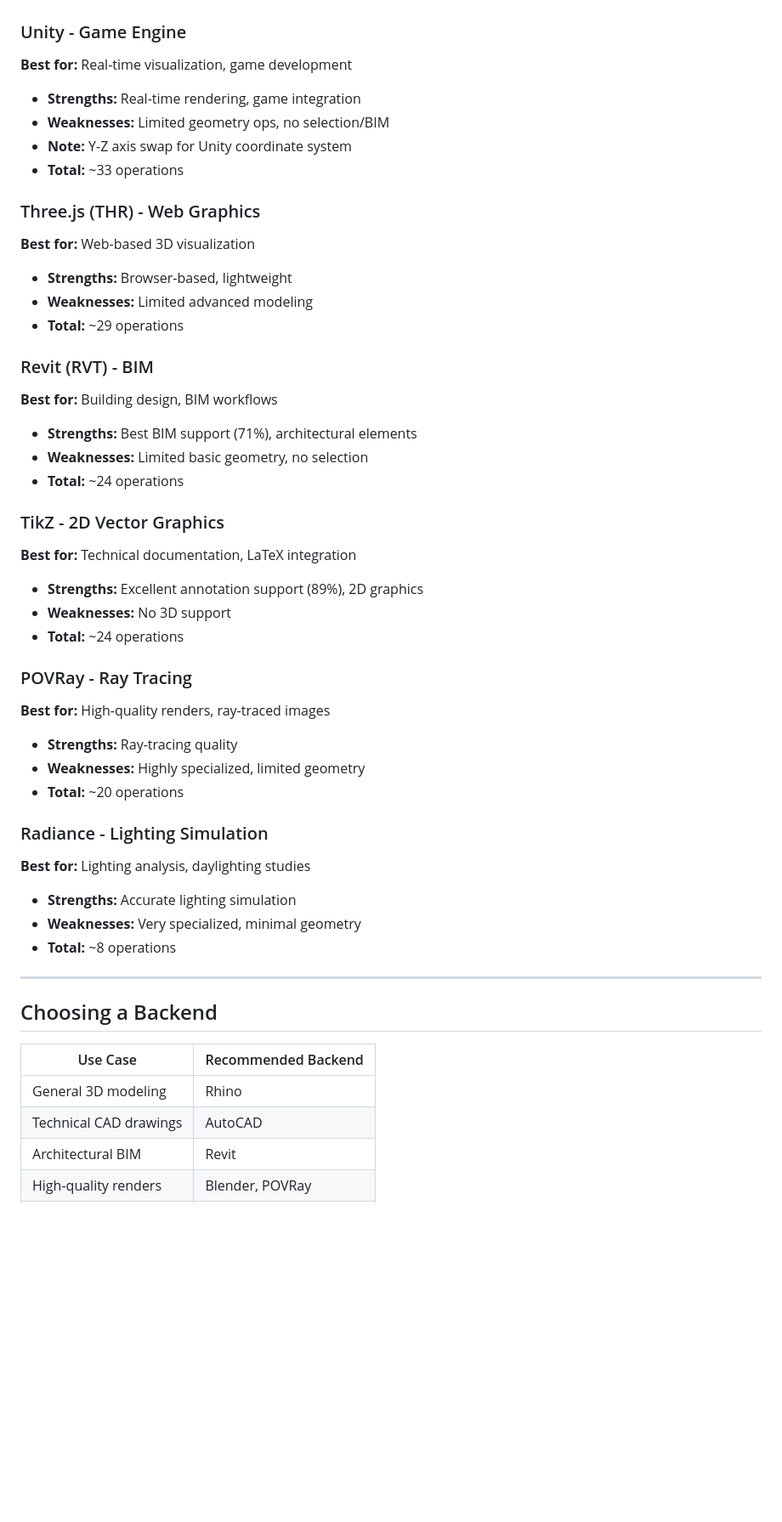
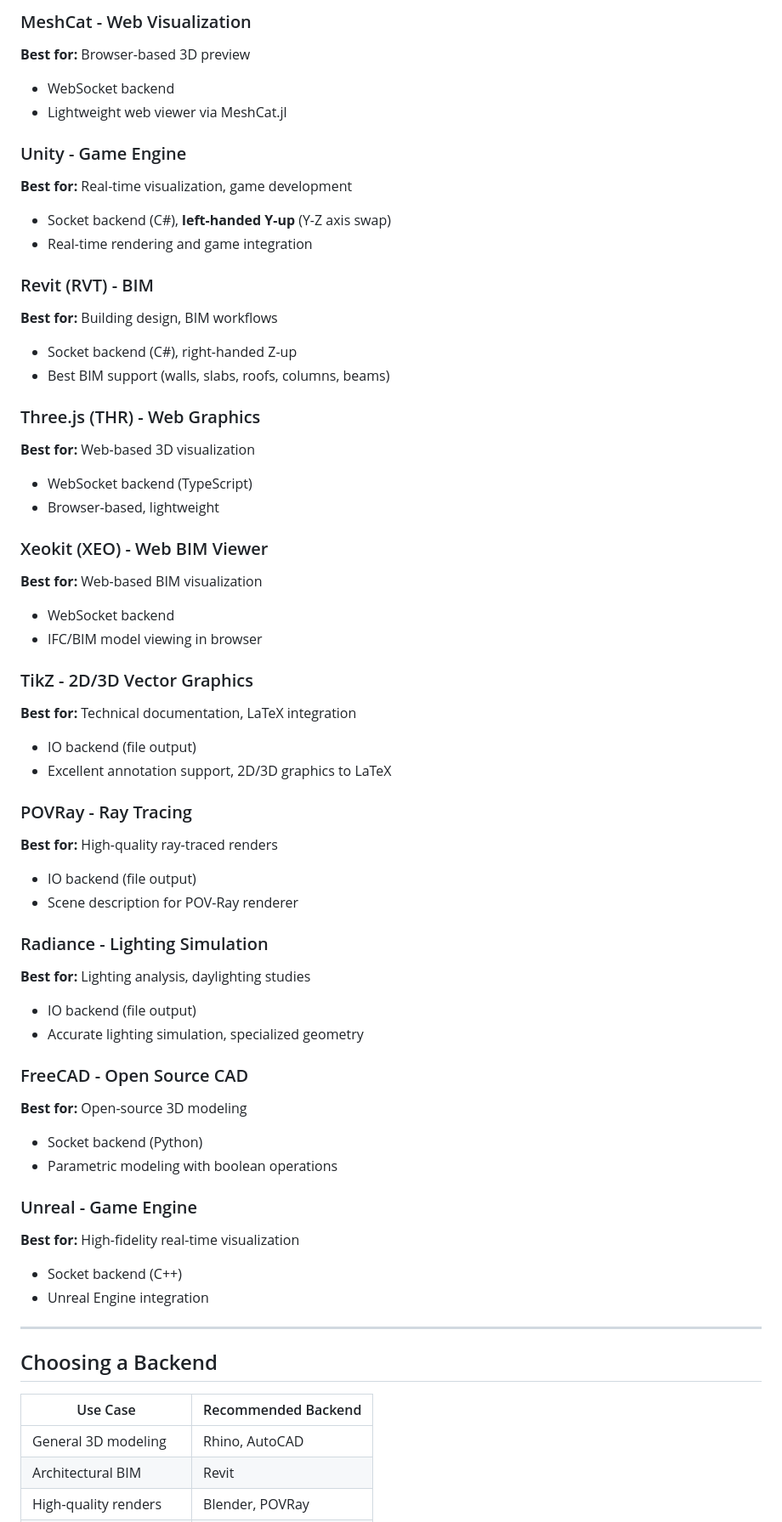
Before and after one commit to aptmcl/KhepriBase.jl, a Markdown page: docs/backend_operations.md, the part around one of its changes. Shown at 85% size. GitHub-like rendering; blank space fills up the shorter version.

```diff
--- a/docs/backend_operations.md
+++ b/docs/backend_operations.md
@@ -287,46 +307,52 @@ Light sources.
+### MeshCat - Web Visualization
+**Best for:** Browser-based 3D preview
+- WebSocket backend
+- Lightweight web viewer via MeshCat.jl
 
 ### Unity - Game Engine
 **Best for:** Real-time visualization, game development
+- Socket backend (C#), **left-handed Y-up** (Y-Z axis swap)
+- Real-time rendering and game integration
 
-- **Strengths:** Real-time rendering, game integration
-- **Weaknesses:** Limited geometry ops, no selection/BIM
-- **Note:** Y-Z axis swap for Unity coordinate system
-- **Total:** ~33 operations
+### Revit (RVT) - BIM
+**Best for:** Building design, BIM workflows
+- Socket backend (C#), right-handed Z-up
+- Best BIM support (walls, slabs, roofs, columns, beams)
 
 ### Three.js (THR) - Web Graphics
 **Best for:** Web-based 3D visualization
+- WebSocket backend (TypeScript)
+- Browser-based, lightweight
 
-- **Strengths:** Browser-based, lightweight
-- **Weaknesses:** Limited advanced modeling
-- **Total:** ~29 operations
+### Xeokit (XEO) - Web BIM Viewer
+**Best for:** Web-based BIM visualization
+- WebSocket backend
+- IFC/BIM model viewing in browser
 
-### Revit (RVT) - BIM
-**Best for:** Building design, BIM workflows
-
-- **Strengths:** Best BIM support (71%), architectural elements
-- **Weaknesses:** Limited basic geometry, no selection
-- **Total:** ~24 operations
-
-### TikZ - 2D Vector Graphics
+### TikZ - 2D/3D Vector Graphics
 **Best for:** Technical documentation, LaTeX integration
-
-- **Strengths:** Excellent annotation support (89%), 2D graphics
-- **Weaknesses:** No 3D support
-- **Total:** ~24 operations
+- IO backend (file output)
+- Excellent annotation support, 2D/3D graphics to LaTeX
 
 ### POVRay - Ray Tracing
-**Best for:** High-quality renders, ray-traced images
-
-- **Strengths:** Ray-tracing quality
-- **Weaknesses:** Highly specialized, limited geometry
-- **Total:** ~20 operations
+**Best for:** High-quality ray-traced renders
+- IO backend (file output)
+- Scene description for POV-Ray renderer
 
 ### Radiance - Lighting Simulation
 **Best for:** Lighting analysis, daylighting studies
+- IO backend (file output)
+- Accurate lighting simulation, specialized geometry
 
-- **Strengths:** Accurate lighting simulation
-- **Weaknesses:** Very specialized, minimal geometry
-- **Total:** ~8 operations
+### FreeCAD - Open Source CAD
+**Best for:** Open-source 3D modeling
+- Socket backend (Python)
+- Parametric modeling with boolean operations
+
+### Unreal - Game Engine
+**Best for:** High-fidelity real-time visualization
+- Socket backend (C++)
+- Unreal Engine integration
 
 ---
 
@@ -334,7 +360,6 @@ Light sources.
 
 | Use Case | Recommended Backend |
 |----------|---------------------|
-| General 3D modeling | Rhino |
-| Technical CAD drawings | AutoCAD |
+| General 3D modeling | Rhino, AutoCAD |
 | Architectural BIM | Revit |
 | High-quality renders | Blender, POVRay |
```
Also changed, not shown: other parts of docs/backend_operations.md (+62 -33 lines).
